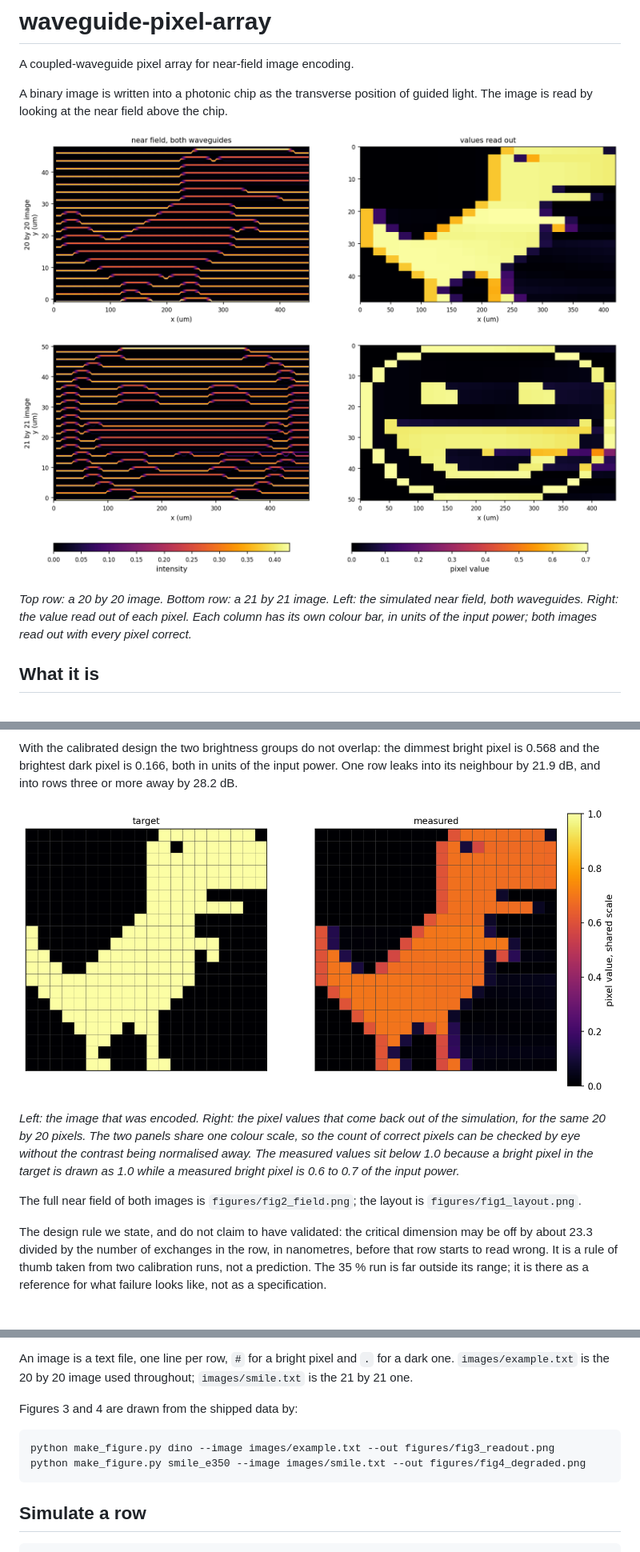
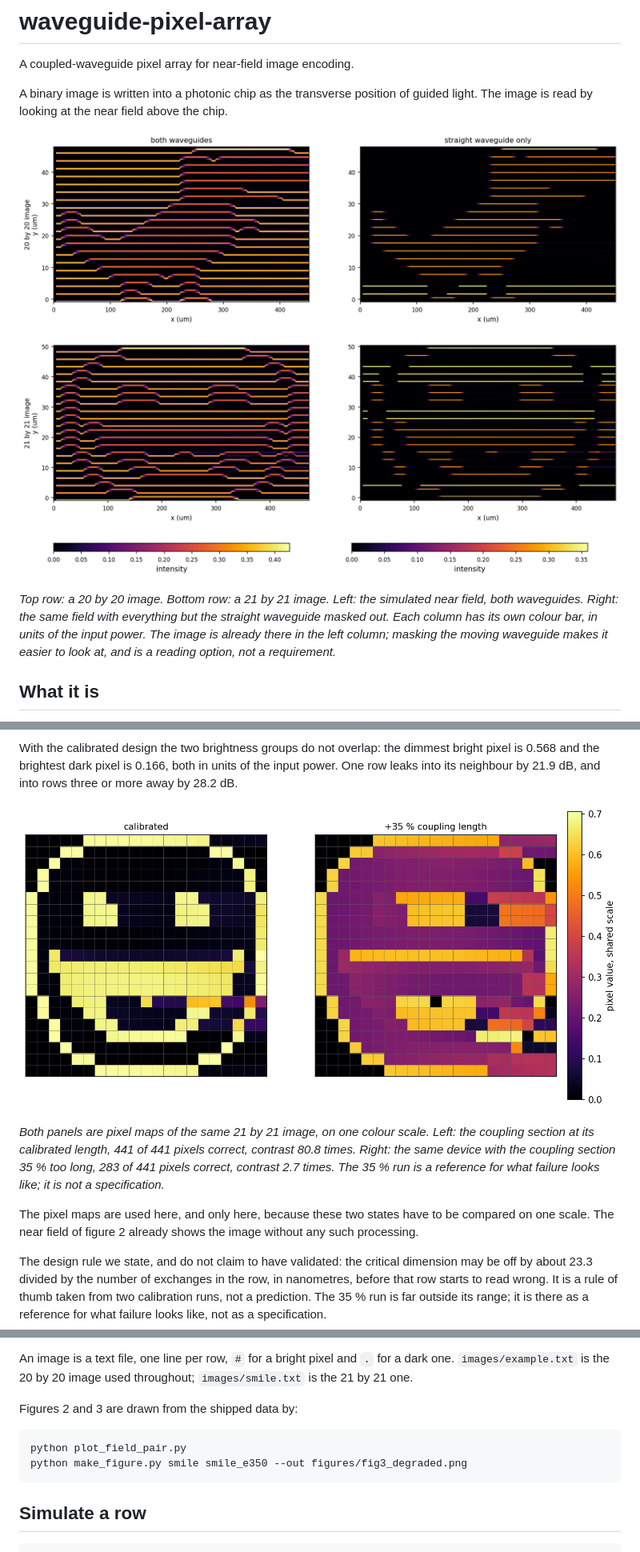
Before and after one commit to 55093693k-dot/waveguide-pixel-array, a Markdown page: README.md, 3 parts joined by grey strips. Shown at 80% size. Drawn GitHub-style; pictures changed too: figures/fig2_field.png, figures/fig3_degraded.png (added), figures/fig3_readout.png (deleted); blank space fills up the shorter version.

Commit message:
Fig 2 keeps the single-waveguide field; fig 3 is the two-state pixel comparison

```diff
--- a/README.md
+++ b/README.md
@@ -8,9 +8,11 @@ guided light. The image is read by looking at the near field above the chip.
 ![Two images and what comes out of them](figures/fig2_field.png)
 
 *Top row: a 20 by 20 image. Bottom row: a 21 by 21 image. Left: the simulated
-near field, both waveguides. Right: the value read out of each pixel. Each
-column has its own colour bar, in units of the input power; both images read out
-with every pixel correct.*
+near field, both waveguides. Right: the same field with everything but the
+straight waveguide masked out. Each column has its own colour bar, in units of
+the input power. The image is already there in the left column; masking the
+moving waveguide makes it easier to look at, and is a reading option, not a
+requirement.*
 
 ## What it is
 
@@ -56,17 +58,17 @@ bright pixel is 0.568 and the brightest dark pixel is 0.166, both in units of
 the input power. One row leaks into its neighbour by 21.9 dB, and into rows
 three or more away by 28.2 dB.
 
-![Target and measured pixel values](figures/fig3_readout.png)
+![The same image, calibrated and 35 % off](figures/fig3_degraded.png)
 
-*Left: the image that was encoded. Right: the pixel values that come back out of
-the simulation, for the same 20 by 20 pixels. The two panels share one colour
-scale, so the count of correct pixels can be checked by eye without the contrast
-being normalised away. The measured values sit below 1.0 because a bright pixel
-in the target is drawn as 1.0 while a measured bright pixel is 0.6 to 0.7 of the
-input power.*
+*Both panels are pixel maps of the same 21 by 21 image, on one colour scale.
+Left: the coupling section at its calibrated length, 441 of 441 pixels correct,
+contrast 80.8 times. Right: the same device with the coupling section 35 % too
+long, 283 of 441 pixels correct, contrast 2.7 times. The 35 % run is a reference
+for what failure looks like; it is not a specification.*
 
-The full near field of both images is `figures/fig2_field.png`; the layout is
-`figures/fig1_layout.png`.
+The pixel maps are used here, and only here, because these two states have to be
+compared on one scale. The near field of figure 2 already shows the image without
+any such processing.
 
 The design rule we state, and do not claim to have validated: the critical
 dimension may be off by about 23.3 divided by the number of exchanges in the row,
@@ -99,10 +101,10 @@ An image is a text file, one line per row, `#` for a bright pixel and `.` for a
 dark one. `images/example.txt` is the 20 by 20 image used throughout;
 `images/smile.txt` is the 21 by 21 one.
 
-Figures 3 and 4 are drawn from the shipped data by:
+Figures 2 and 3 are drawn from the shipped data by:
 
-    python make_figure.py dino --image images/example.txt --out figures/fig3_readout.png
-    python make_figure.py smile_e350 --image images/smile.txt --out figures/fig4_degraded.png
+    python plot_field_pair.py
+    python make_figure.py smile smile_e350 --out figures/fig3_degraded.png
 
 ## Simulate a row
 
```
Also changed, not shown: other parts of README.md (+1 -1 lines), figures/fig4_degraded.png (deleted), 2 other files.
